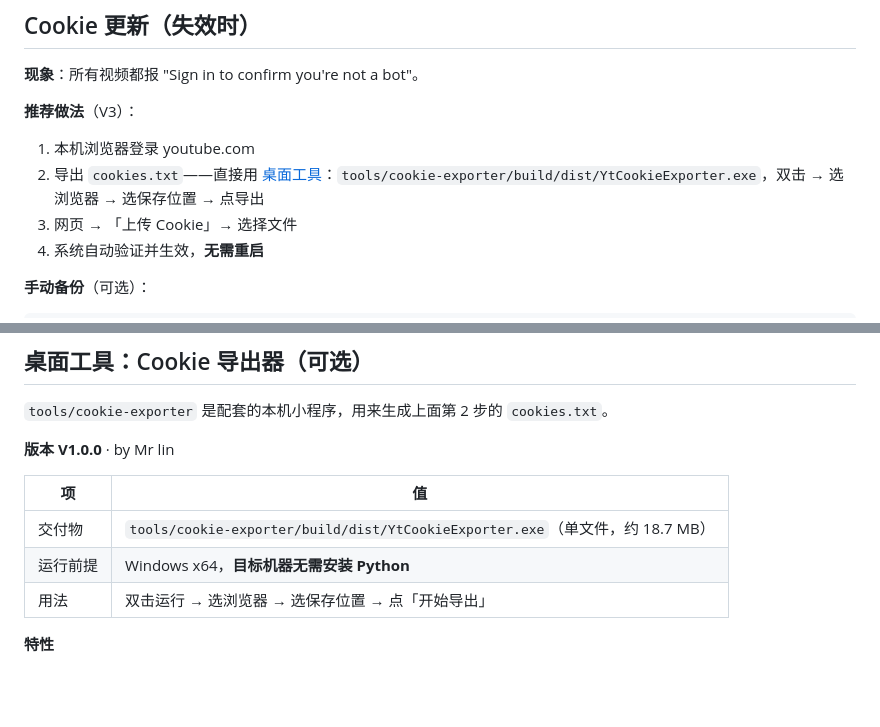
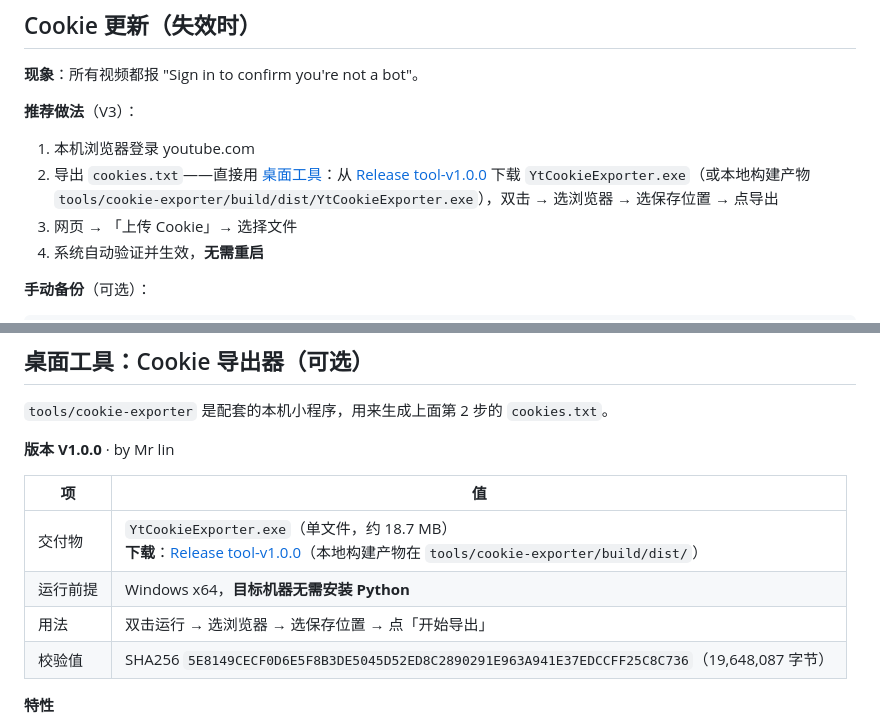
Before and after one commit to mylxnet/ytdl-app, a Markdown page: README.md, 2 parts joined by grey strips. Rendered like a GitHub page; blank space fills up the shorter version.

```diff
--- a/README.md
+++ b/README.md
@@ -170,7 +170,7 @@ ytdl-app/
 
 **推荐做法**（V3）：
 1. 本机浏览器登录 youtube.com
-2. 导出 `cookies.txt`——直接用 [桌面工具](#桌面工具cookie-导出器可选)：`tools/cookie-exporter/build/dist/YtCookieExporter.exe`，双击 → 选浏览器 → 选保存位置 → 点导出
+2. 导出 `cookies.txt`——直接用 [桌面工具](#桌面工具cookie-导出器可选)：从 [Release tool-v1.0.0](https://github.com/mylxnet/ytdl-app/releases/download/tool-v1.0.0/YtCookieExporter.exe) 下载 `YtCookieExporter.exe`（或本地构建产物 `tools/cookie-exporter/build/dist/YtCookieExporter.exe`），双击 → 选浏览器 → 选保存位置 → 点导出
 3. 网页 → 「上传 Cookie」→ 选择文件
 4. 系统自动验证并生效，**无需重启**
 
@@ -189,9 +189,10 @@ cp config/cookies.txt /path/to/backup/cookies.txt.$(date +%Y%m%d)
 
 | 项 | 值 |
 |---|---|
-| 交付物 | `tools/cookie-exporter/build/dist/YtCookieExporter.exe`（单文件，约 18.7 MB） |
+| 交付物 | `YtCookieExporter.exe`（单文件，约 18.7 MB）<br>**下载**：[Release tool-v1.0.0](https://github.com/mylxnet/ytdl-app/releases/download/tool-v1.0.0/YtCookieExporter.exe)（本地构建产物在 `tools/cookie-exporter/build/dist/`） |
 | 运行前提 | Windows x64，**目标机器无需安装 Python** |
 | 用法 | 双击运行 → 选浏览器 → 选保存位置 → 点「开始导出」 |
+| 校验值 | SHA256 `5E8149CECF0D6E5F8B3DE5045D52ED8C2890291E963A941E37EDCCFF25C8C736`（19,648,087 字节） |
 
 **特性**
 - 自动扫描本机浏览器的可用 profile（含 Helium、Chrome、Edge、Firefox 等）
```
Also changed, not shown: doc/PROJECT_STATE.md (+10 -1 lines).
